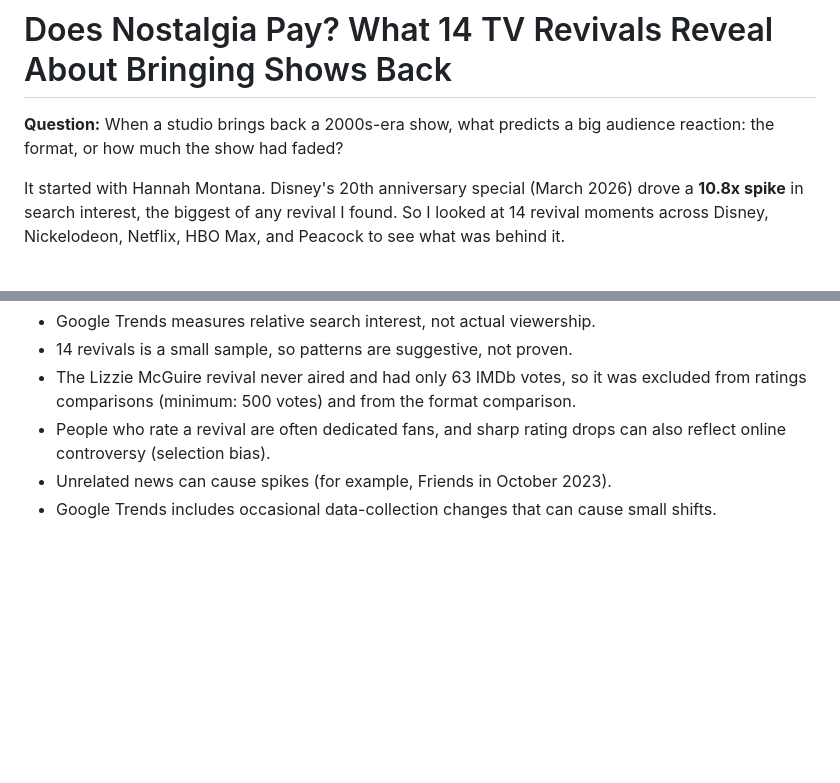
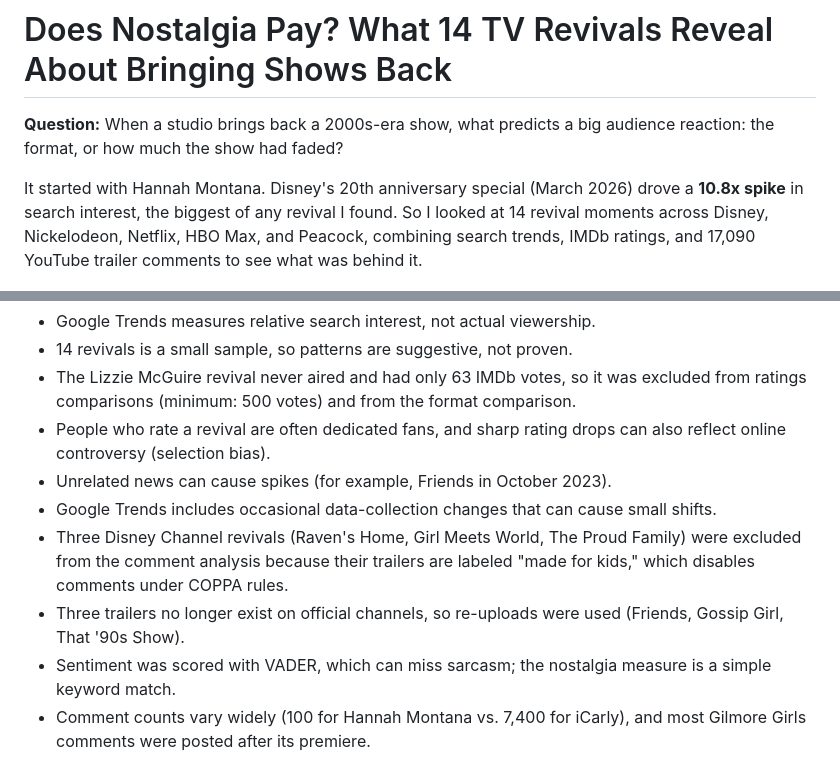
Before and after one commit to carolineromero19/nostalgia-revival-analysis, a Markdown page: README.md, 2 parts joined by grey strips. GitHub-like rendering; blank space fills up the shorter version.

```diff
--- a/README.md
+++ b/README.md
@@ -2,7 +2,7 @@
 
 **Question:** When a studio brings back a 2000s-era show, what predicts a big audience reaction: the format, or how much the show had faded?
 
-It started with Hannah Montana. Disney's 20th anniversary special (March 2026) drove a **10.8x spike** in search interest, the biggest of any revival I found. So I looked at 14 revival moments across Disney, Nickelodeon, Netflix, HBO Max, and Peacock to see what was behind it.
+It started with Hannah Montana. Disney's 20th anniversary special (March 2026) drove a **10.8x spike** in search interest, the biggest of any revival I found. So I looked at 14 revival moments across Disney, Nickelodeon, Netflix, HBO Max, and Peacock, combining search trends, IMDb ratings, and 17,090 YouTube trailer comments to see what was behind it.
 
 ![The nostalgia bounce](charts/hero_event_study.png)
 
@@ -60,3 +74,7 @@ The Hannah Montana special was the biggest outlier on both measures: the largest
 - People who rate a revival are often dedicated fans, and sharp rating drops can also reflect online controversy (selection bias).
 - Unrelated news can cause spikes (for example, Friends in October 2023).
 - Google Trends includes occasional data-collection changes that can cause small shifts.
+- Three Disney Channel revivals (Raven's Home, Girl Meets World, The Proud Family) were excluded from the comment analysis because their trailers are labeled "made for kids," which disables comments under COPPA rules.
+- Three trailers no longer exist on official channels, so re-uploads were used (Friends, Gossip Girl, That '90s Show).
+- Sentiment was scored with VADER, which can miss sarcasm; the nostalgia measure is a simple keyword match.
+- Comment counts vary widely (100 for Hannah Montana vs. 7,400 for iCarly), and most Gilmore Girls comments were posted after its premiere.
```
Also changed, not shown: other parts of README.md (+17 -3 lines), charts/nostalgia_comments.png (added), 6 other files.
